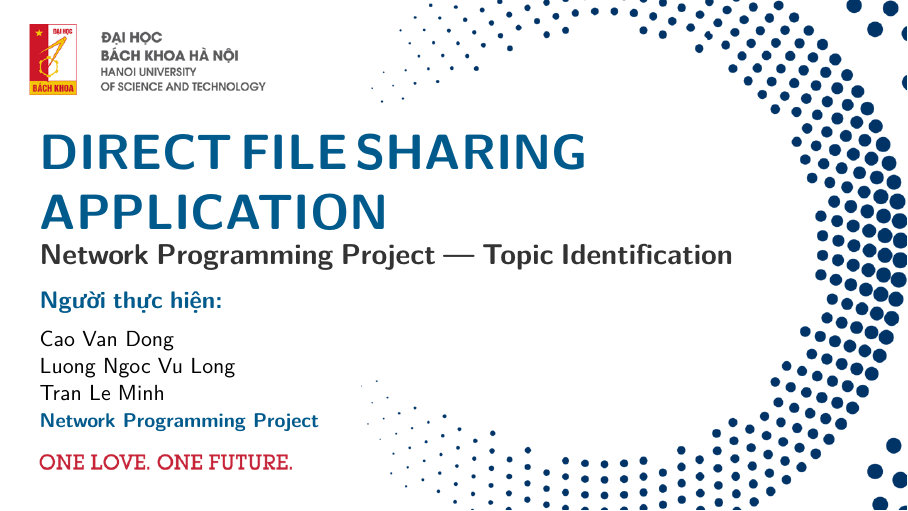
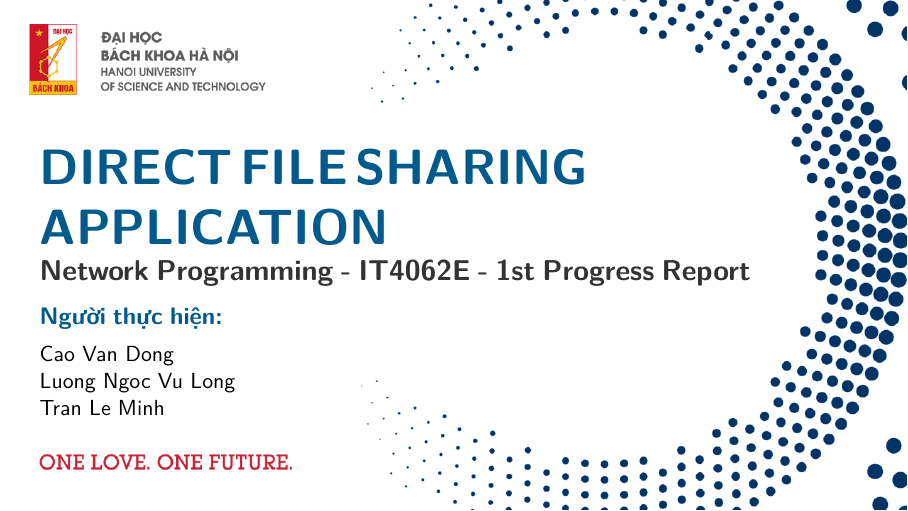
Before and after one commit to RainAllDay-vn/Network-Programming, LaTeX slides (docs/progress-report-01/Slide_HUST.tex): page 1 of 5. Compiled offline with pdfLaTeX.

Commit message:
update slide

```diff
--- a/docs/progress-report-01/Slide_HUST.tex
+++ b/docs/progress-report-01/Slide_HUST.tex
@@ -18,12 +18,11 @@
 \renewcommand{\hustInstAlign}{\alignLeft}
 
 \title{DIRECT FILE SHARING APPLICATION}
-\subtitle{Network Programming Project --- Topic Identification}
+\subtitle{Network Programming - IT4062E - 1st Progress Report}
 \author[Cao Van Dong, Luong Ngoc Vu Long, Tran Le Minh]{%
 Cao Van Dong \texorpdfstring{\\}{, }
 Luong Ngoc Vu Long \texorpdfstring{\\}{, }
 Tran Le Minh}
-\institute{Network Programming Project}
 
 \begin{document}
 
```
Also changed, not shown: docs/progress-report-01/Slide_HUST.pdf.
